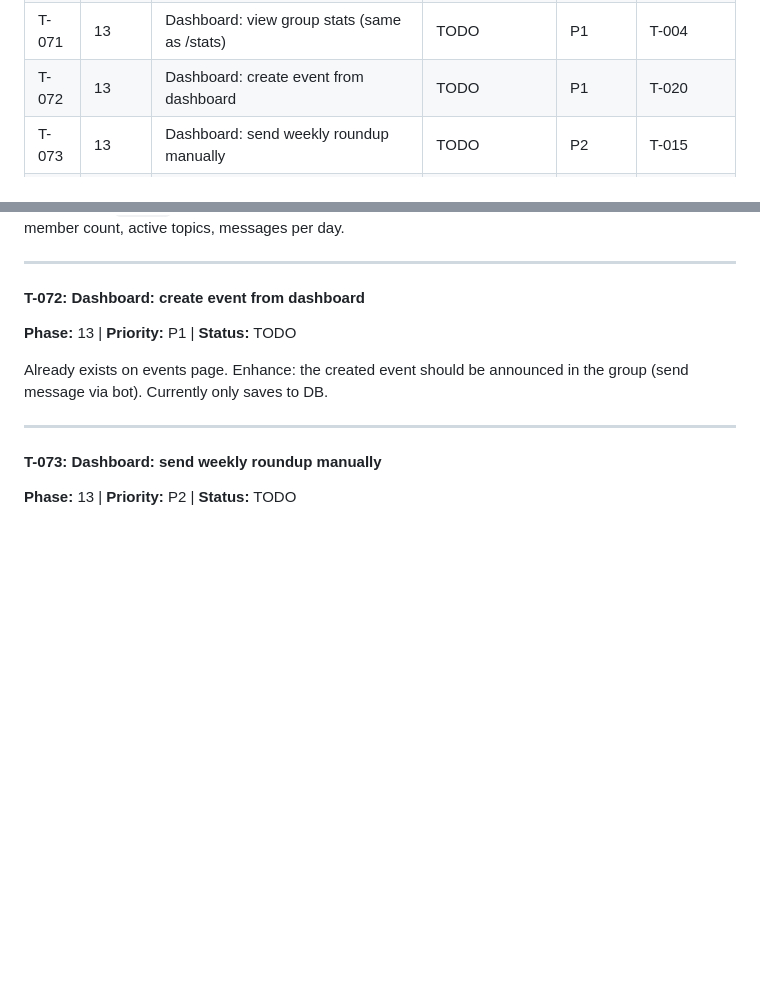
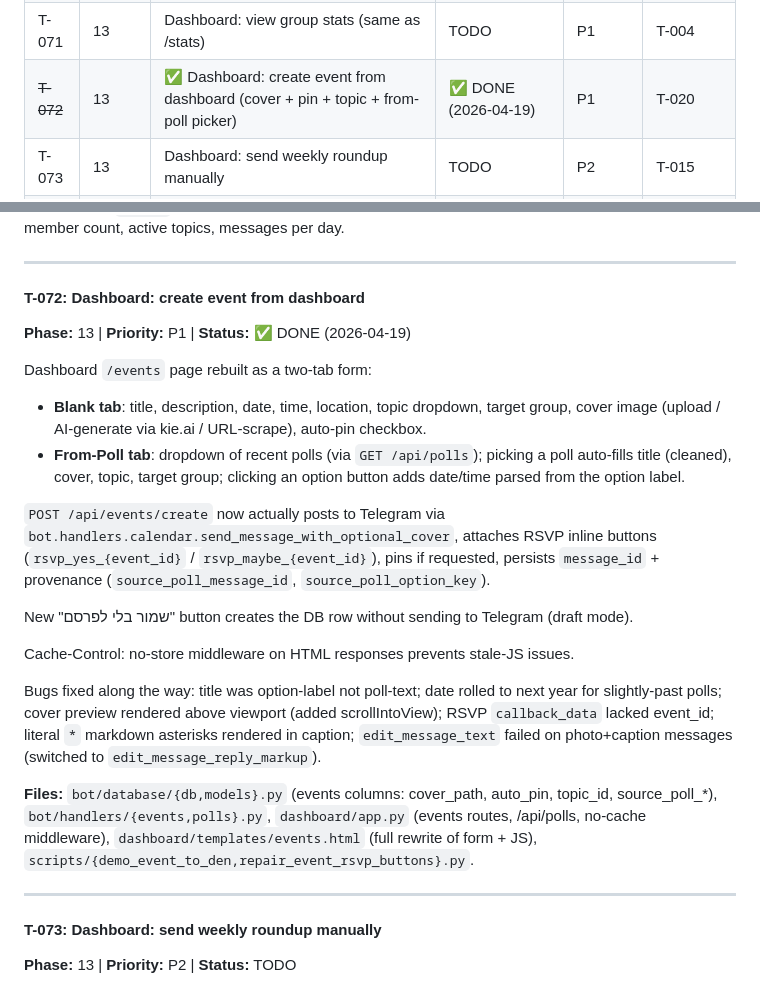
Before and after one commit to endlessblink/botson, a Markdown page: MASTER_PLAN.md, 2 parts joined by grey strips. Drawn GitHub-style; blank space fills up the shorter version.

Commit message:
docs(T-072): mark events feature DONE — full dashboard creation flow
Dashboard /events now creates events end-to-end:
- two-tab form (Blank / From-Poll), cover/pin/topic, RSVP buttons,
  draft-save mode, no-cache headers
- shipped across commits 197ca19 → 0b86590 → 740517f → 3e0bd12
  → 009a010 → 1d0e5be → 613f5b6 → 32ecbf5 → 82a34cb → 2287bd1
  → 8637a1b

Co-Authored-By: Claude Opus 4.7 (1M context) <noreply@anthropic.com>

```diff
--- a/MASTER_PLAN.md
+++ b/MASTER_PLAN.md
@@ -77,7 +77,7 @@
 | T-069 | 13 | Dashboard: view/manage streaks | TODO | P1 | T-011 |
 | T-070 | 13 | Dashboard: whitelist management (add/remove patterns) | TODO | P1 | T-008 |
 | T-071 | 13 | Dashboard: view group stats (same as /stats) | TODO | P1 | T-004 |
-| T-072 | 13 | Dashboard: create event from dashboard | TODO | P1 | T-020 |
+| ~~T-072~~ | 13 | ✅ Dashboard: create event from dashboard (cover + pin + topic + from-poll picker) | ✅ DONE (2026-04-19) | P1 | T-020 |
 | T-073 | 13 | Dashboard: send weekly roundup manually | TODO | P2 | T-015 |
 | T-074 | 13 | Dashboard: activity analytics (charts/graphs) | DONE | P2 | T-034 |
 | T-075 | — | Investigate: levels points given to only some users | TODO | P1 | T-031 |
@@ -576,9 +576,21 @@ Equivalent to `/stats` command. Show on overview or health page: top karma earne
 ---
 
 #### T-072: Dashboard: create event from dashboard
-**Phase:** 13 | **Priority:** P1 | **Status:** TODO
+**Phase:** 13 | **Priority:** P1 | **Status:** ✅ DONE (2026-04-19)
 
-Already exists on events page. Enhance: the created event should be announced in the group (send message via bot). Currently only saves to DB.
+Dashboard `/events` page rebuilt as a two-tab form:
+- **Blank tab**: title, description, date, time, location, topic dropdown, target group, cover image (upload / AI-generate via kie.ai / URL-scrape), auto-pin checkbox.
+- **From-Poll tab**: dropdown of recent polls (via `GET /api/polls`); picking a poll auto-fills title (cleaned), cover, topic, target group; clicking an option button adds date/time parsed from the option label.
+
+`POST /api/events/create` now actually posts to Telegram via `bot.handlers.calendar.send_message_with_optional_cover`, attaches RSVP inline buttons (`rsvp_yes_{event_id}` / `rsvp_maybe_{event_id}`), pins if requested, persists `message_id` + provenance (`source_poll_message_id`, `source_poll_option_key`).
+
+New "שמור בלי לפרסם" button creates the DB row without sending to Telegram (draft mode).
+
+Cache-Control: no-store middleware on HTML responses prevents stale-JS issues.
+
+Bugs fixed along the way: title was option-label not poll-text; date rolled to next year for slightly-past polls; cover preview rendered above viewport (added scrollIntoView); RSVP `callback_data` lacked event_id; literal `*` markdown asterisks rendered in caption; `edit_message_text` failed on photo+caption messages (switched to `edit_message_reply_markup`).
+
+**Files:** `bot/database/{db,models}.py` (events columns: cover_path, auto_pin, topic_id, source_poll_*), `bot/handlers/{events,polls}.py`, `dashboard/app.py` (events routes, /api/polls, no-cache middleware), `dashboard/templates/events.html` (full rewrite of form + JS), `scripts/{demo_event_to_den,repair_event_rsvp_buttons}.py`.
 
 ---
 
```
